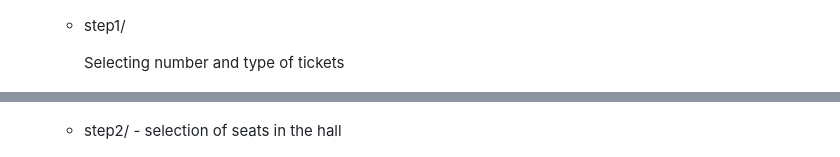
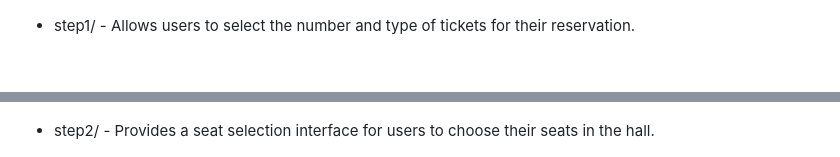
Before and after one commit to VelinIliev/CTRS-project, a Markdown page: Readme.md, 2 parts joined by grey strips. GitHub-like rendering; blank space fills up the shorter version.

```diff
--- a/Readme.md
+++ b/Readme.md
@@ -70,6 +71,5 @@ Automated movie ticket booking system. Easy to navigate and use.
     <p><img src="./screenshots/reservation-start.png" alt="ctrs" width="600px"></p>
-  - step1/
-    <p>Selecting number and type of tickets</p>
+  - step1/ - Allows users to select the number and type of tickets for their reservation.
     <p><img src="./screenshots/reservation-step1.png" alt="ctrs" width="600px"></p>
-  - step2/ - selection of seats in the hall
+  - step2/ - Provides a seat selection interface for users to choose their seats in the hall.
     <p><img src="./screenshots/reservation-step2.png" alt="ctrs" width="600px"></p>
```
Also changed, not shown: other parts of Readme.md (+55 -59 lines).
